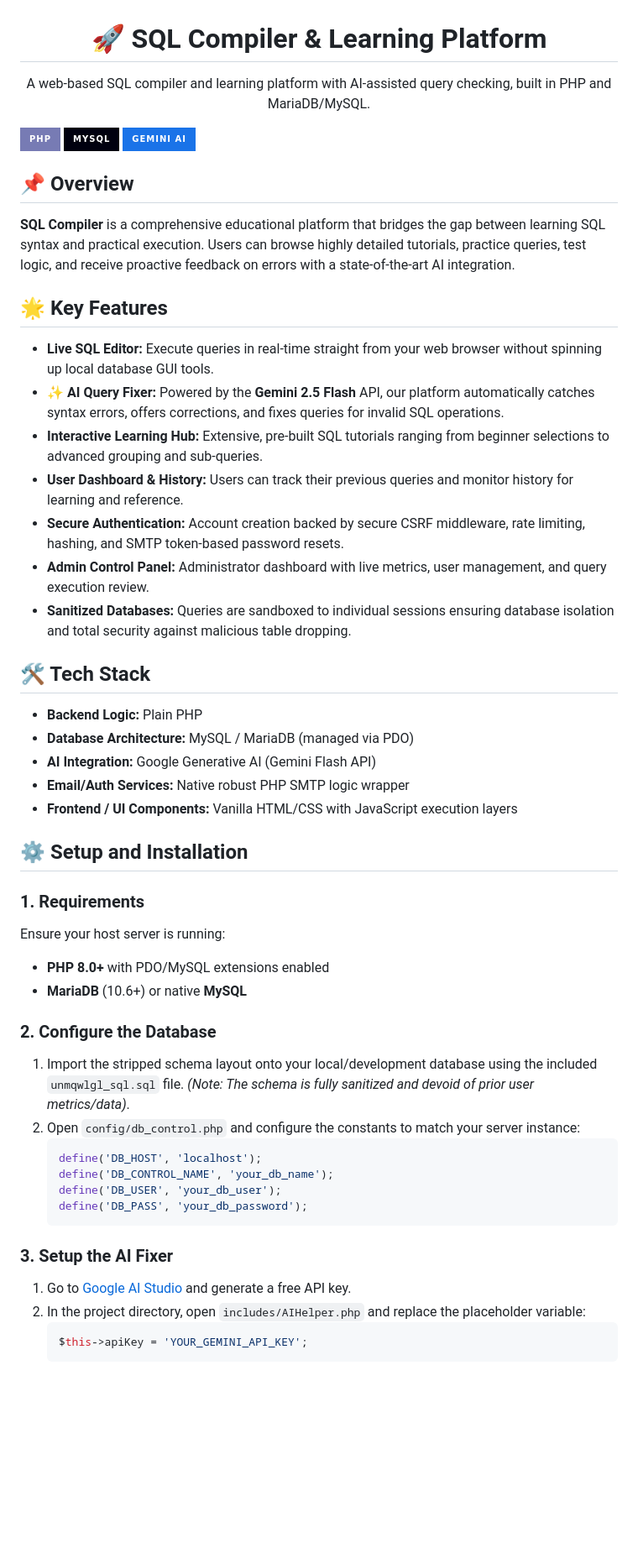
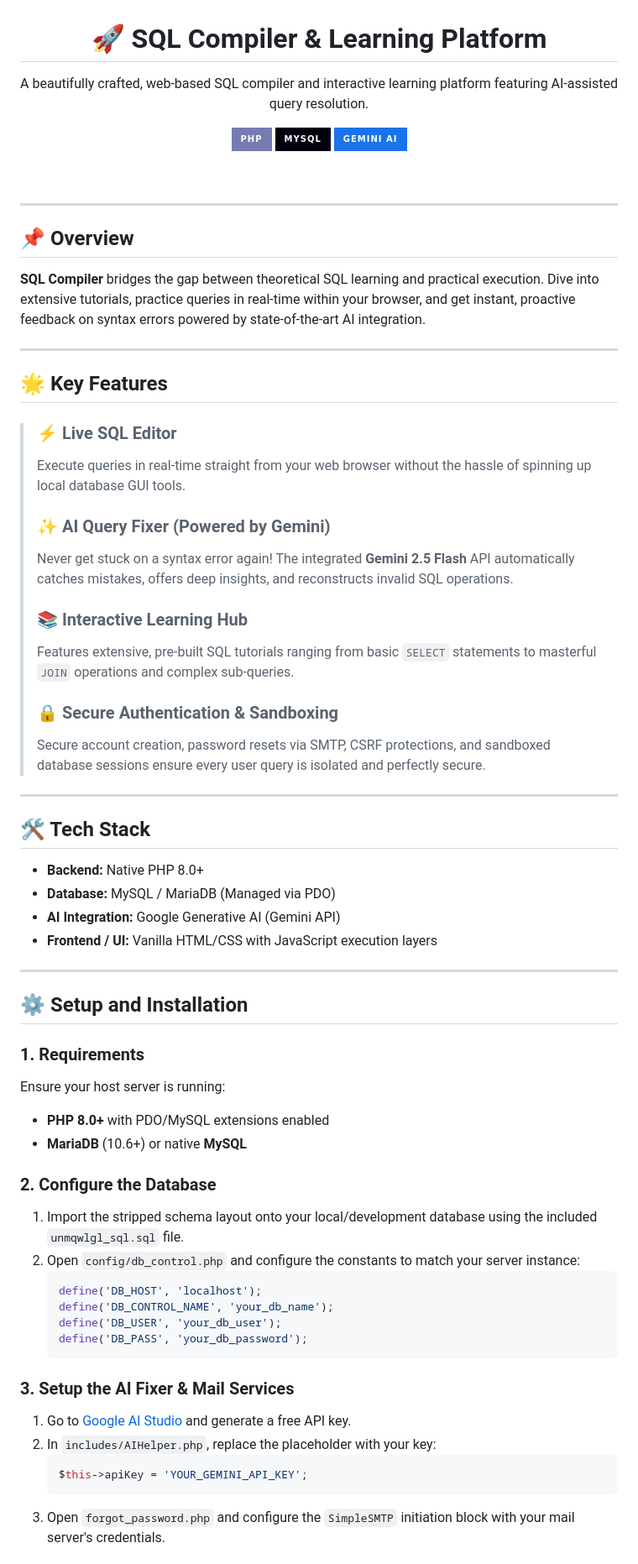
Before and after one commit to TELUGUSCRIPTER/sql-compiler, a Markdown page: README.md, the part around one of its changes. Shown at 84% size. Drawn GitHub-style; badges without logos; blank space fills up the shorter version.

Commit message:
Beautify README with features and branding

````diff
--- a/README.md
+++ b/README.md
@@ -1,33 +1,46 @@
 <div align="center">
   <h1>🚀 SQL Compiler & Learning Platform</h1>
-  <p>A web-based SQL compiler and learning platform with AI-assisted query checking, built in PHP and MariaDB/MySQL.</p>
+  <p>A beautifully crafted, web-based SQL compiler and interactive learning platform featuring AI-assisted query resolution.</p>
+
+  [![PHP](https://img.shields.io/badge/PHP-777BB4?style=for-the-badge&logo=php&logoColor=white)](https://php.net)
+  [![MySQL](https://img.shields.io/badge/MySQL-00000F?style=for-the-badge&logo=mysql&logoColor=white)](https://mysql.com)
+  [![Gemini AI](https://img.shields.io/badge/Gemini_AI-1A73E8?style=for-the-badge&logo=google&logoColor=white)](https://ai.google.dev/)
 </div>
 
-![PHP](https://img.shields.io/badge/PHP-777BB4?style=for-the-badge&logo=php&logoColor=white)
-![MySQL](https://img.shields.io/badge/MySQL-00000F?style=for-the-badge&logo=mysql&logoColor=white)
-![Gemini AI](https://img.shields.io/badge/Gemini_AI-1A73E8?style=for-the-badge&logo=google&logoColor=white)
+<br>
+
+---
 
 ## 📌 Overview
 
-**SQL Compiler** is a comprehensive educational platform that bridges the gap between learning SQL syntax and practical execution. Users can browse highly detailed tutorials, practice queries, test logic, and receive proactive feedback on errors with a state-of-the-art AI integration.
+**SQL Compiler** bridges the gap between theoretical SQL learning and practical execution. Dive into extensive tutorials, practice queries in real-time within your browser, and get instant, proactive feedback on syntax errors powered by state-of-the-art AI integration.
+
+---
 
 ## 🌟 Key Features
 
-- **Live SQL Editor:** Execute queries in real-time straight from your web browser without spinning up local database GUI tools.
-- **✨ AI Query Fixer:** Powered by the **Gemini 2.5 Flash** API, our platform automatically catches syntax errors, offers corrections, and fixes queries for invalid SQL operations.
-- **Interactive Learning Hub:** Extensive, pre-built SQL tutorials ranging from beginner selections to advanced grouping and sub-queries.
-- **User Dashboard & History:** Users can track their previous queries and monitor history for learning and reference.
-- **Secure Authentication:** Account creation backed by secure CSRF middleware, rate limiting, hashing, and SMTP token-based password resets.
-- **Admin Control Panel:** Administrator dashboard with live metrics, user management, and query execution review.
-- **Sanitized Databases:** Queries are sandboxed to individual sessions ensuring database isolation and total security against malicious table dropping.
+> ### ⚡ Live SQL Editor
+> Execute queries in real-time straight from your web browser without the hassle of spinning up local database GUI tools.
+>
+> ### ✨ AI Query Fixer (Powered by Gemini)
+> Never get stuck on a syntax error again! The integrated **Gemini 2.5 Flash** API automatically catches mistakes, offers deep insights, and reconstructs invalid SQL operations.
+>
+> ### 📚 Interactive Learning Hub
+> Features extensive, pre-built SQL tutorials ranging from basic `SELECT` statements to masterful `JOIN` operations and complex sub-queries.
+>
+> ### 🔒 Secure Authentication & Sandboxing
+> Secure account creation, password resets via SMTP, CSRF protections, and sandboxed database sessions ensure every user query is isolated and perfectly secure.
+
+---
 
 ## 🛠️ Tech Stack
 
-- **Backend Logic:** Plain PHP
-- **Database Architecture:** MySQL / MariaDB (managed via PDO)
-- **AI Integration:** Google Generative AI (Gemini Flash API)
-- **Email/Auth Services:** Native robust PHP SMTP logic wrapper
-- **Frontend / UI Components:** Vanilla HTML/CSS with JavaScript execution layers
+- **Backend:** Native PHP 8.0+
+- **Database:** MySQL / MariaDB (Managed via PDO)
+- **AI Integration:** Google Generative AI (Gemini API)
+- **Frontend / UI:** Vanilla HTML/CSS with JavaScript execution layers
+
+---
 
 ## ⚙️ Setup and Installation
 
@@ -38,7 +51,6 @@ Ensure your host server is running:
 
 ### 2. Configure the Database
 1. Import the stripped schema layout onto your local/development database using the included `unmqwlgl_sql.sql` file.
-   *(Note: The schema is fully sanitized and devoid of prior user metrics/data)*.
 2. Open `config/db_control.php` and configure the constants to match your server instance:
    ```php
    define('DB_HOST', 'localhost');
@@ -47,10 +59,11 @@ Ensure your host server is running:
    define('DB_PASS', 'your_db_password');
    ```
 
-### 3. Setup the AI Fixer
+### 3. Setup the AI Fixer & Mail Services
 1. Go to [Google AI Studio](https://aistudio.google.com/app/apikey) and generate a free API key.
-2. In the project directory, open `includes/AIHelper.php` and replace the placeholder variable:
+2. In `includes/AIHelper.php`, replace the placeholder with your key:
    ```php
    $this->apiKey = 'YOUR_GEMINI_API_KEY';
    ```
+3. Open `forgot_password.php` and configure the `SimpleSMTP` initiation block with your mail server's credentials.
 
````
Also changed, not shown: other parts of README.md (+8 -10 lines).
